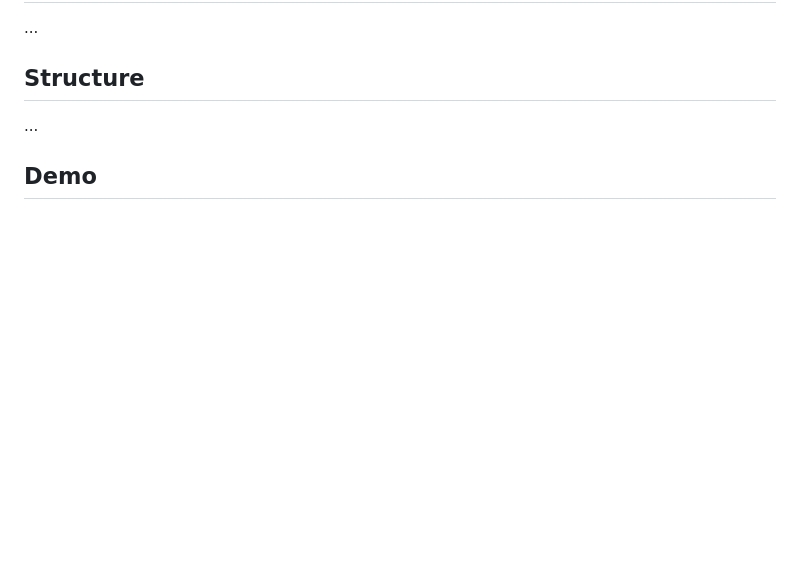
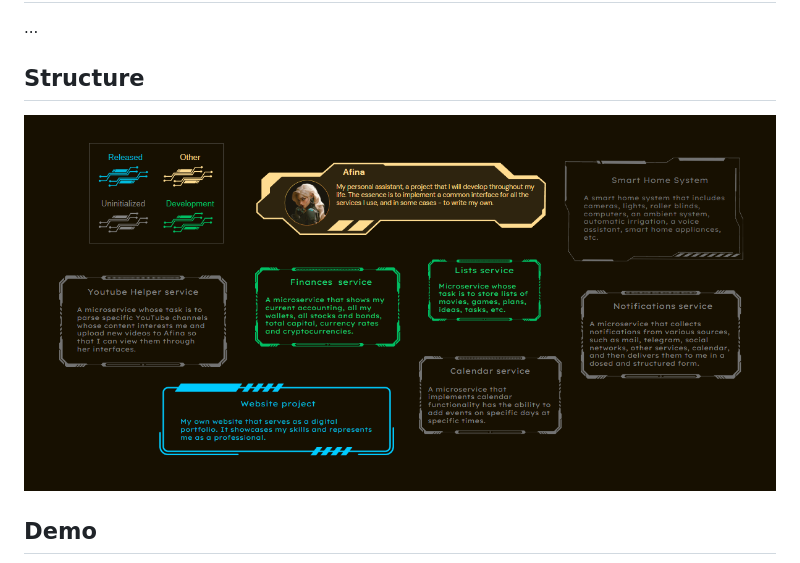
Before and after one commit to netherhouse/Afina, a Markdown page: README.md, the part around the change. Drawn GitHub-style; pictures changed too: demo/Screenshot_2.png (added); blank space fills up the shorter version.

```diff
--- a/README.md
+++ b/README.md
@@ -38,7 +38,7 @@ Lists service will be available at http://127.0.0.1:8000/
 
 ## Structure
 
-...
+![Screenshot_2.png](demo%2FScreenshot_2.png)
 
 ## Demo
 ![Screenshot.png](demo%2FScreenshot.png)
```
